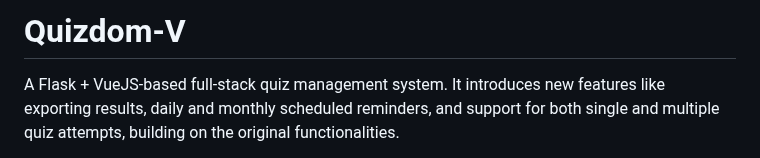
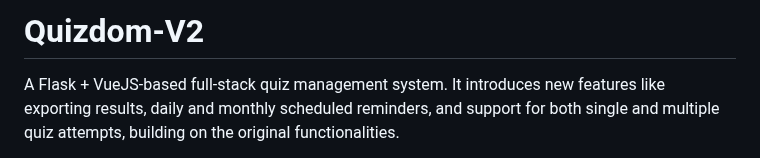
Before and after one commit to kavstea/MAD-II-Quizdom, a Markdown page: README.md, the part around the change. GitHub-like rendering.

```diff
--- a/README.md
+++ b/README.md
@@ -1,4 +1,4 @@
-# Quizdom-V
+# Quizdom-V2
 A Flask + VueJS-based full-stack quiz management system. It introduces new features like exporting results, daily and monthly scheduled reminders, and support for both single and multiple quiz attempts, building on the original functionalities.
 
 **Grade:**
```
